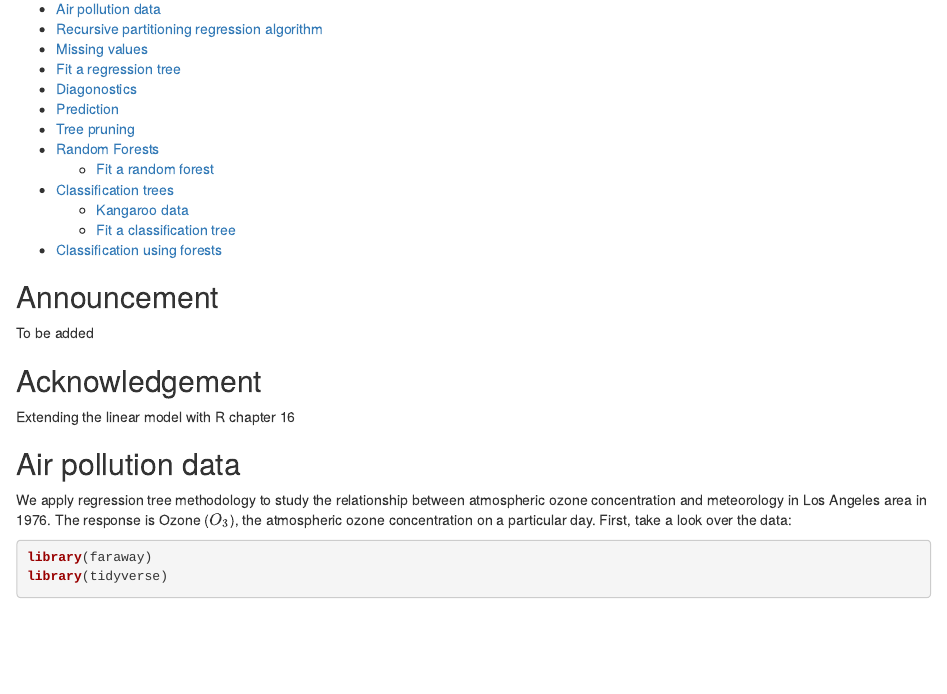
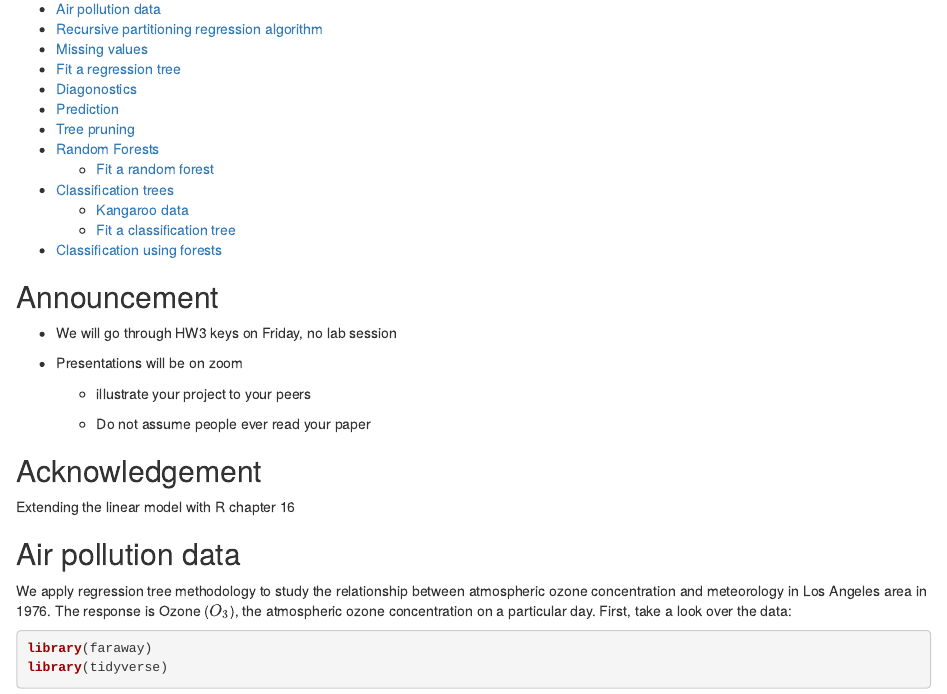
Before and after one commit to tulane-math7360/tulane-math7360.github.io, an R Markdown document (slides/22-trees/trees.Rmd): the page in a window 1100 px wide, from 220 px down. The pictures show the output file slides/22-trees/trees.html that the author committed with the source, opened offline.

Commit message:
add announcement

```diff
--- a/slides/22-trees/trees.Rmd
+++ b/slides/22-trees/trees.Rmd
@@ -18,7 +18,13 @@ knitr::opts_chunk$set(fig.align = 'center', cache = FALSE)
 
 ## Announcement
 
-To be added
+- We will go through HW3 keys on Friday, no lab session
+
+- Presentations will be on zoom
+
+    - illustrate your project to your peers
+
+    - Do not assume people ever read your paper
 
 ## Acknowledgement
 
```
Also changed, not shown: slides/22-trees/trees.html.
